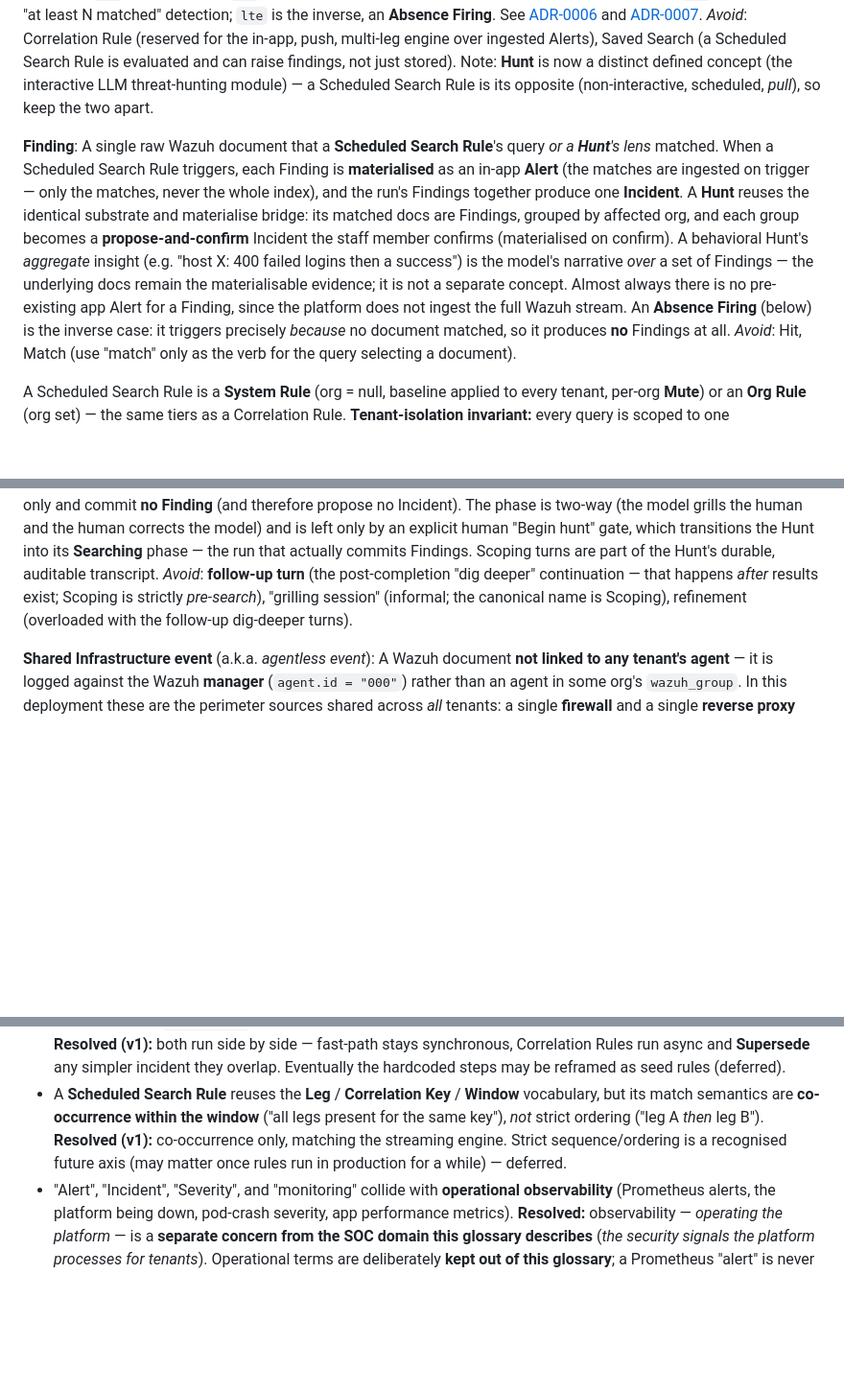
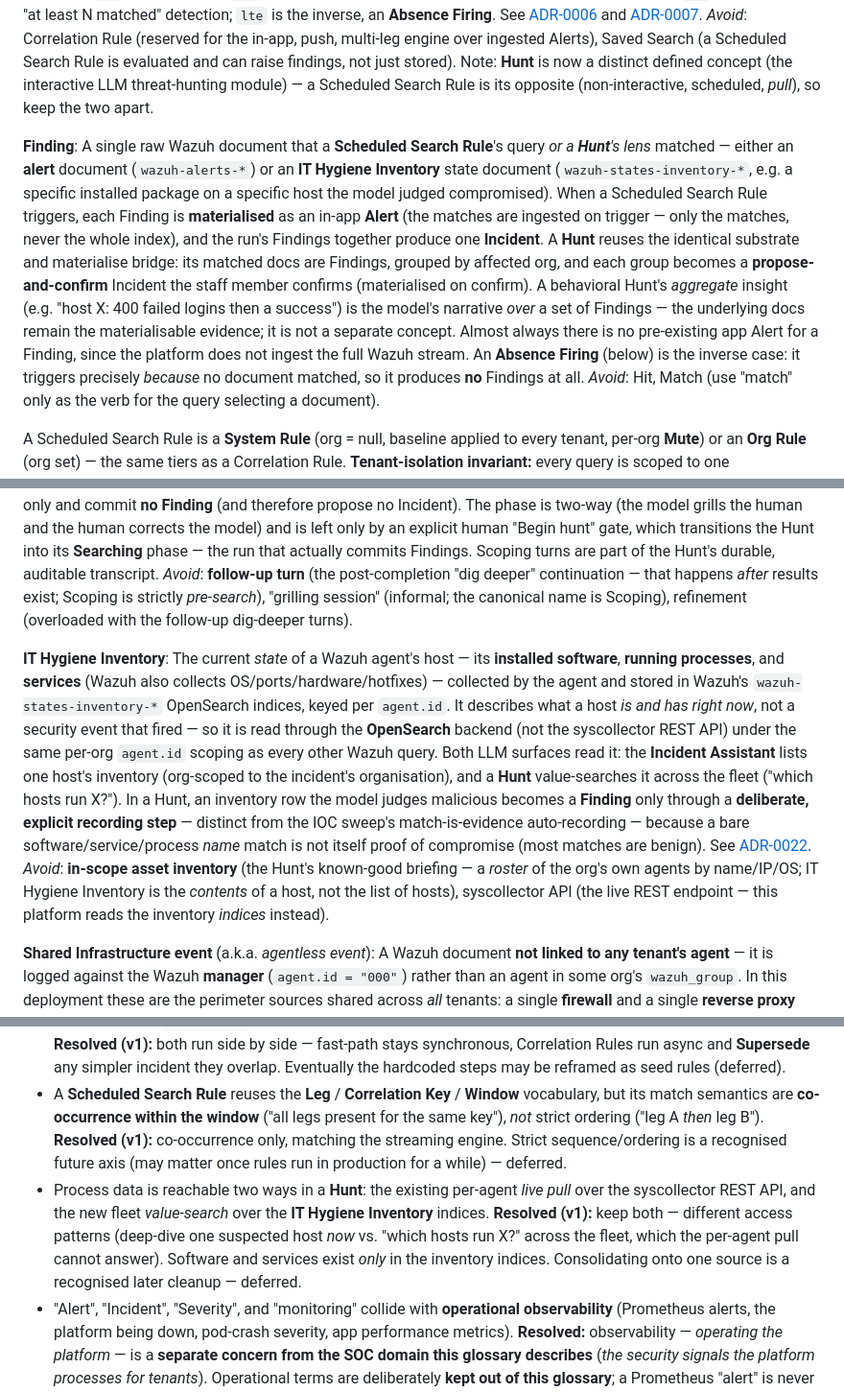
Before and after one commit to ReyhZhao/Vels.online, a Markdown page: CONTEXT.md, 3 parts joined by grey strips. Shown at 96% size. Drawn GitHub-style; blank space fills up the shorter version.

```diff
--- a/CONTEXT.md
+++ b/CONTEXT.md
@@ -51,7 +51,7 @@ A user-defined rule that, on a schedule, pushes its pattern-match down into the
 _Avoid_: Correlation Rule (reserved for the in-app, push, multi-leg engine over ingested Alerts), Saved Search (a Scheduled Search Rule is evaluated and can raise findings, not just stored). Note: **Hunt** is now a distinct defined concept (the interactive LLM threat-hunting module) — a Scheduled Search Rule is its opposite (non-interactive, scheduled, *pull*), so keep the two apart.
 
 **Finding**:
-A single raw Wazuh document that a **Scheduled Search Rule**'s query *or a **Hunt**'s lens* matched. When a Scheduled Search Rule triggers, each Finding is **materialised** as an in-app **Alert** (the matches are ingested on trigger — only the matches, never the whole index), and the run's Findings together produce one **Incident**. A **Hunt** reuses the identical substrate and materialise bridge: its matched docs are Findings, grouped by affected org, and each group becomes a **propose-and-confirm** Incident the staff member confirms (materialised on confirm). A behavioral Hunt's *aggregate* insight (e.g. "host X: 400 failed logins then a success") is the model's narrative *over* a set of Findings — the underlying docs remain the materialisable evidence; it is not a separate concept. Almost always there is no pre-existing app Alert for a Finding, since the platform does not ingest the full Wazuh stream. An **Absence Firing** (below) is the inverse case: it triggers precisely *because* no document matched, so it produces **no** Findings at all.
+A single raw Wazuh document that a **Scheduled Search Rule**'s query *or a **Hunt**'s lens* matched — either an **alert** document (`wazuh-alerts-*`) or an **IT Hygiene Inventory** state document (`wazuh-states-inventory-*`, e.g. a specific installed package on a specific host the model judged compromised). When a Scheduled Search Rule triggers, each Finding is **materialised** as an in-app **Alert** (the matches are ingested on trigger — only the matches, never the whole index), and the run's Findings together produce one **Incident**. A **Hunt** reuses the identical substrate and materialise bridge: its matched docs are Findings, grouped by affected org, and each group becomes a **propose-and-confirm** Incident the staff member confirms (materialised on confirm). A behavioral Hunt's *aggregate* insight (e.g. "host X: 400 failed logins then a success") is the model's narrative *over* a set of Findings — the underlying docs remain the materialisable evidence; it is not a separate concept. Almost always there is no pre-existing app Alert for a Finding, since the platform does not ingest the full Wazuh stream. An **Absence Firing** (below) is the inverse case: it triggers precisely *because* no document matched, so it produces **no** Findings at all.
 _Avoid_: Hit, Match (use "match" only as the verb for the query selecting a document).
 
 A Scheduled Search Rule is a **System Rule** (org = null, baseline applied to every tenant, per-org **Mute**) or an **Org Rule** (org set) — the same tiers as a Correlation Rule. **Tenant-isolation invariant:** every query is scoped to one organisation's Wazuh agents (`agent.id` ∈ the org's `wazuh_group` members), and a rule's **Window** / **Correlation Key** join *never* crosses tenants — even `correlation_key = none` correlates only within a single org's agent scope. A System Search Rule achieves this by fanning out per org (excluding mutes) at run time.
@@ -114,6 +114,10 @@ _Avoid_: Scheduled Search Rule (non-interactive, scheduled *pull* detection —
 The pre-search phase of a question-seeded **Hunt**: an interactive dialogue between the staff member and the LLM that sharpens the seed question into a shared understanding *before* the authoritative search runs. The phase boundary is **whether evidence is committed**, not which tools are available: during Scoping the model has the **full toolset** (web search *and* every Wazuh lens) so it can pull in threat-intel and asset/telemetry context to ask grounded questions, but its lens calls run with a **non-persisting findings sink** — they report counts back to the model only and commit **no Finding** (and therefore propose no Incident). The phase is two-way (the model grills the human and the human corrects the model) and is left only by an explicit human "Begin hunt" gate, which transitions the Hunt into its **Searching** phase — the run that actually commits Findings. Scoping turns are part of the Hunt's durable, auditable transcript.
 _Avoid_: **follow-up turn** (the post-completion "dig deeper" continuation — that happens *after* results exist; Scoping is strictly *pre-search*), "grilling session" (informal; the canonical name is Scoping), refinement (overloaded with the follow-up dig-deeper turns).
 
+**IT Hygiene Inventory**:
+The current *state* of a Wazuh agent's host — its **installed software**, **running processes**, and **services** (Wazuh also collects OS/ports/hardware/hotfixes) — collected by the agent and stored in Wazuh's `wazuh-states-inventory-*` OpenSearch indices, keyed per `agent.id`. It describes what a host *is and has right now*, not a security event that fired — so it is read through the **OpenSearch** backend (not the syscollector REST API) under the same per-org `agent.id` scoping as every other Wazuh query. Both LLM surfaces read it: the **Incident Assistant** lists one host's inventory (org-scoped to the incident's organisation), and a **Hunt** value-searches it across the fleet ("which hosts run X?"). In a Hunt, an inventory row the model judges malicious becomes a **Finding** only through a **deliberate, explicit recording step** — distinct from the IOC sweep's match-is-evidence auto-recording — because a bare software/service/process *name* match is not itself proof of compromise (most matches are benign). See [ADR-0022](docs/adr/0022-it-hygiene-inventory-tools-state-indices-explicit-recording.md).
+_Avoid_: **in-scope asset inventory** (the Hunt's known-good briefing — a *roster* of the org's own agents by name/IP/OS; IT Hygiene Inventory is the *contents* of a host, not the list of hosts), syscollector API (the live REST endpoint — this platform reads the inventory *indices* instead).
+
 **Shared Infrastructure event** (a.k.a. _agentless event_):
 A Wazuh document **not linked to any tenant's agent** — it is logged against the Wazuh **manager** (`agent.id = "000"`) rather than an agent in some org's `wazuh_group`. In this deployment these are the perimeter sources shared across *all* tenants: a single **firewall** and a single **reverse proxy** that forward via the manager (syslog), so the document carries **no per-org attribution** at all. This is the deliberate exception to the **Tenant-isolation invariant** (which attributes an event to an org *only* by `agent.id` ∈ that org's `wazuh_group`): a Shared Infrastructure event belongs to no one tenant and to all of them at once. The Scheduled-Search world already names this *agentless/infrastructure mode* (`include_agentless` ⇒ the `agent.id` filter is dropped); threat hunting needs the same reach because perimeter telemetry is essential evidence.
 
@@ -140,4 +144,5 @@ _Avoid_: Merge (reserve for the deferred A-deep record-level migration).
 - "Combination of alerts" was ambiguous between a single-alert classifier (conditions over one alert) and a multi-leg correlation across heterogeneous alerts. **Resolved:** a Correlation Rule is multi-leg correlation; a single-leg rule is the degenerate case that subsumes the old severity auto-promote.
 - The hardcoded `route_alert` steps (severity auto-promote, asset threshold) overlap with Correlation Rules. **Resolved (v1):** both run side by side — fast-path stays synchronous, Correlation Rules run async and **Supersede** any simpler incident they overlap. Eventually the hardcoded steps may be reframed as seed rules (deferred).
 - A **Scheduled Search Rule** reuses the **Leg** / **Correlation Key** / **Window** vocabulary, but its match semantics are **co-occurrence within the window** ("all legs present for the same key"), *not* strict ordering ("leg A *then* leg B"). **Resolved (v1):** co-occurrence only, matching the streaming engine. Strict sequence/ordering is a recognised future axis (may matter once rules run in production for a while) — deferred.
+- Process data is reachable two ways in a **Hunt**: the existing per-agent *live pull* over the syscollector REST API, and the new fleet *value-search* over the **IT Hygiene Inventory** indices. **Resolved (v1):** keep both — different access patterns (deep-dive one suspected host *now* vs. "which hosts run X?" across the fleet, which the per-agent pull cannot answer). Software and services exist *only* in the inventory indices. Consolidating onto one source is a recognised later cleanup — deferred.
 - "Alert", "Incident", "Severity", and "monitoring" collide with **operational observability** (Prometheus alerts, the platform being down, pod-crash severity, app performance metrics). **Resolved:** observability — *operating the platform* — is a **separate concern from the SOC domain this glossary describes** (*the security signals the platform processes for tenants*). Operational terms are deliberately **kept out of this glossary**; a Prometheus "alert" is never an **Alert**, an app outage is never an **Incident**, and ops metrics are **tenant-agnostic** (carry no org identity) precisely to keep the two worlds apart. See ADR-0019.
```
Also changed, not shown: docs/adr/0022-it-hygiene-inventory-tools-state-indices-explicit-recording.md (added, +37 -0 lines).
